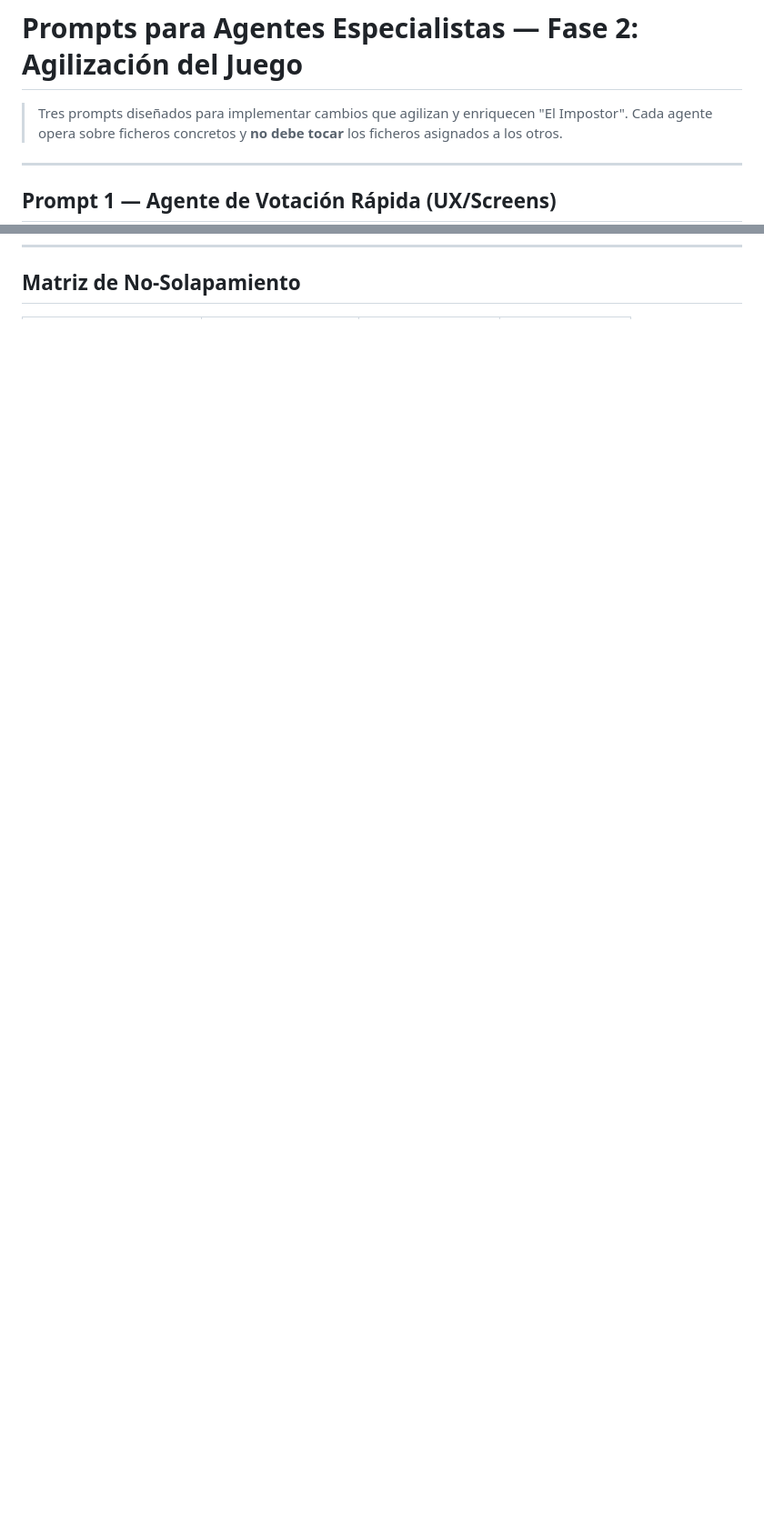
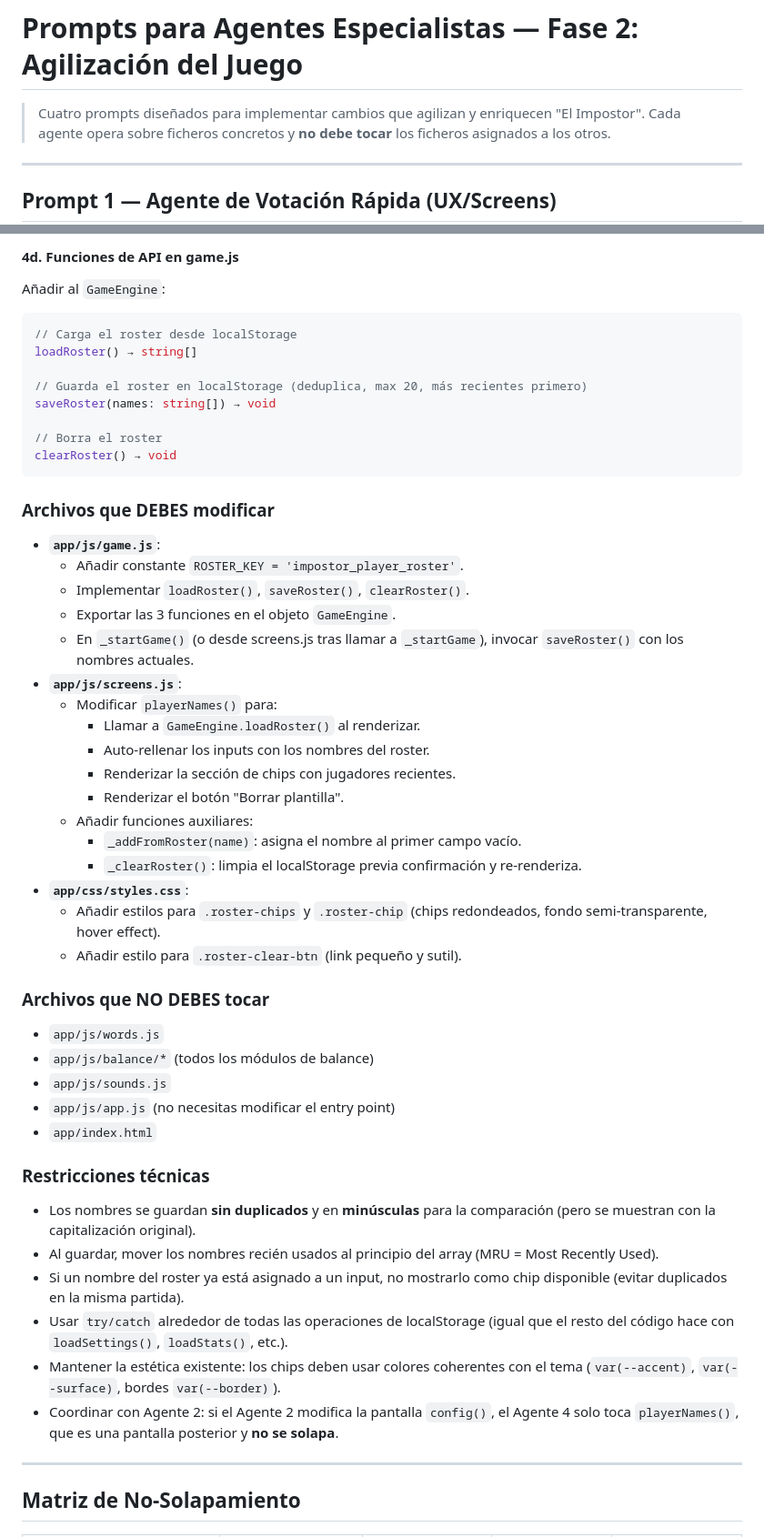
Before and after one commit to david06redrejo-bot/impostor-game, a Markdown page: docs/prompts_fase2_agilizacion.md, 2 parts joined by grey strips. Shown at 91% size. GitHub-like rendering; blank space fills up the shorter version.

Commit message:
feat: add prompt 4 for player roster persistence

````diff
--- a/docs/prompts_fase2_agilizacion.md
+++ b/docs/prompts_fase2_agilizacion.md
@@ -1,6 +1,6 @@
 # Prompts para Agentes Especialistas — Fase 2: Agilización del Juego
 
-> Tres prompts diseñados para implementar cambios que agilizan y enriquecen "El Impostor".
+> Cuatro prompts diseñados para implementar cambios que agilizan y enriquecen "El Impostor".
 > Cada agente opera sobre ficheros concretos y **no debe tocar** los ficheros asignados a los otros.
 
 ---
@@ -223,2 +288,55 @@ En `dealingReveal()` de `screens.js`, si el jugador es impostor y `state.imposto
+#### 4d. Funciones de API en game.js
+
+Añadir al `GameEngine`:
+```javascript
+// Carga el roster desde localStorage
+loadRoster() → string[]
+
+// Guarda el roster en localStorage (deduplica, max 20, más recientes primero)
+saveRoster(names: string[]) → void
+
+// Borra el roster
+clearRoster() → void
+```
+
+### Archivos que DEBES modificar
+
+- **`app/js/game.js`**:
+  - Añadir constante `ROSTER_KEY = 'impostor_player_roster'`.
+  - Implementar `loadRoster()`, `saveRoster()`, `clearRoster()`.
+  - Exportar las 3 funciones en el objeto `GameEngine`.
+  - En `_startGame()` (o desde screens.js tras llamar a `_startGame`), invocar `saveRoster()` con los nombres actuales.
+- **`app/js/screens.js`**:
+  - Modificar `playerNames()` para:
+    - Llamar a `GameEngine.loadRoster()` al renderizar.
+    - Auto-rellenar los inputs con los nombres del roster.
+    - Renderizar la sección de chips con jugadores recientes.
+    - Renderizar el botón "Borrar plantilla".
+  - Añadir funciones auxiliares:
+    - `_addFromRoster(name)`: asigna el nombre al primer campo vacío.
+    - `_clearRoster()`: limpia el localStorage previa confirmación y re-renderiza.
+- **`app/css/styles.css`**:
+  - Añadir estilos para `.roster-chips` y `.roster-chip` (chips redondeados, fondo semi-transparente, hover effect).
+  - Añadir estilo para `.roster-clear-btn` (link pequeño y sutil).
+
+### Archivos que NO DEBES tocar
+
+- `app/js/words.js`
+- `app/js/balance/*` (todos los módulos de balance)
+- `app/js/sounds.js`
+- `app/js/app.js` (no necesitas modificar el entry point)
+- `app/index.html`
+
+### Restricciones técnicas
+
+- Los nombres se guardan **sin duplicados** y en **minúsculas** para la comparación (pero se muestran con la capitalización original).
+- Al guardar, mover los nombres recién usados al principio del array (MRU = Most Recently Used).
+- Si un nombre del roster ya está asignado a un input, no mostrarlo como chip disponible (evitar duplicados en la misma partida).
+- Usar `try/catch` alrededor de todas las operaciones de localStorage (igual que el resto del código hace con `loadSettings()`, `loadStats()`, etc.).
+- Mantener la estética existente: los chips deben usar colores coherentes con el tema (`var(--accent)`, `var(--surface)`, bordes `var(--border)`).
+- Coordinar con Agente 2: si el Agente 2 modifica la pantalla `config()`, el Agente 4 solo toca `playerNames()`, que es una pantalla posterior y **no se solapa**.
+
+---
+
 ## Matriz de No-Solapamiento
 
````
Also changed, not shown: other parts of docs/prompts_fase2_agilizacion.md (+79 -12 lines).
